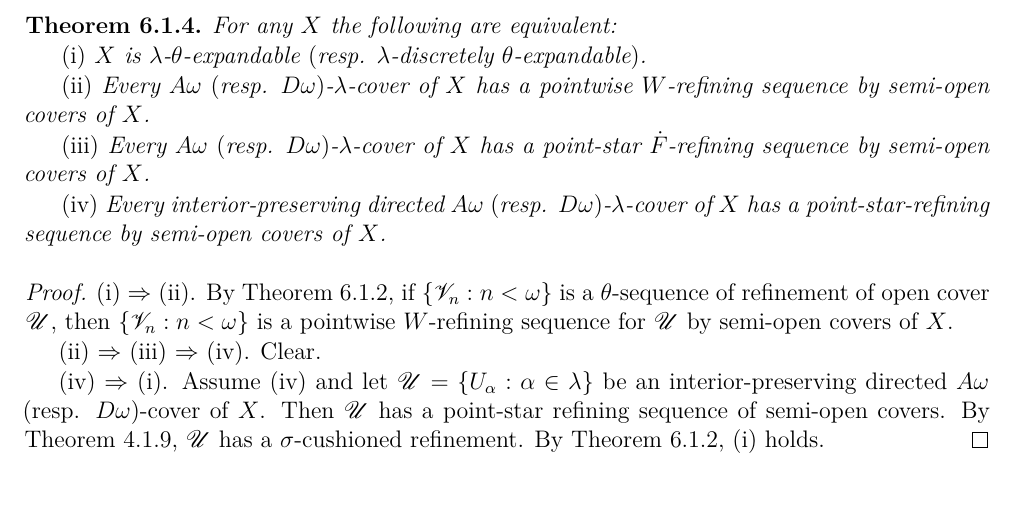
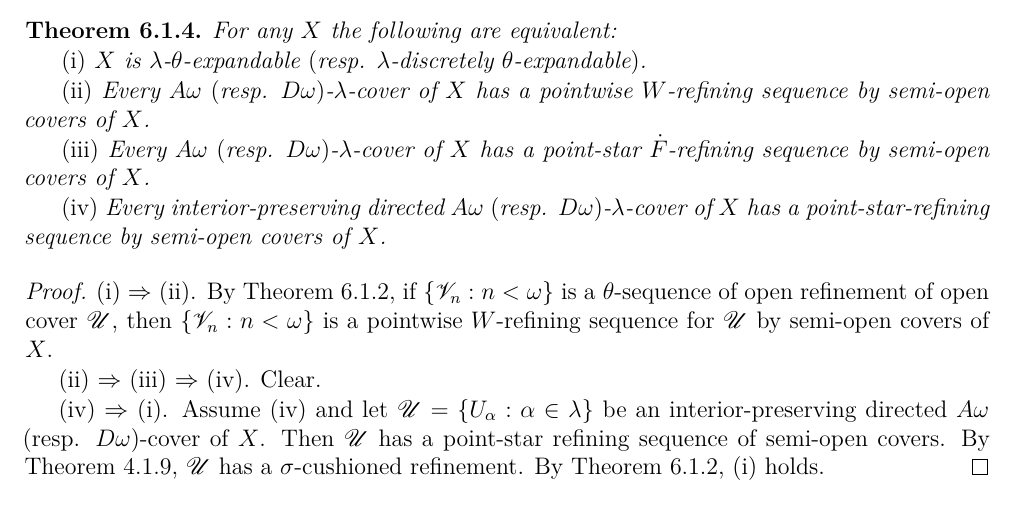
Before and after one commit to binglsea/compact, a LaTeX thesis (main_copy.tex, which reads jiang6ii.tex): part of page 42 of 67, cut so that both start at the same text. Compiled offline with XeLaTeX.

Commit message:
6.1.4 (i) -> (ii)

```diff
--- a/jiang6ii.tex
+++ b/jiang6ii.tex
@@ -206,7 +206,7 @@ $\dot{F}$-refining sequence by semi-open covers of $X$.
 
 \begin{proof}
 (i) $\Rightarrow$ (ii). By Theorem 6.1.2, if $\{\mathscr{V}_n: n < \omega\}$ is a $\theta$-sequence
- of refinement of open cover $\mathscr{U}$,
+ of open refinement of open cover $\mathscr{U}$,
  then $\{\mathscr{V}_n: n < \omega\}$ is a pointwise $W$-refining sequence for $\mathscr{U}$
  by semi-open covers of $X$.
 
```
